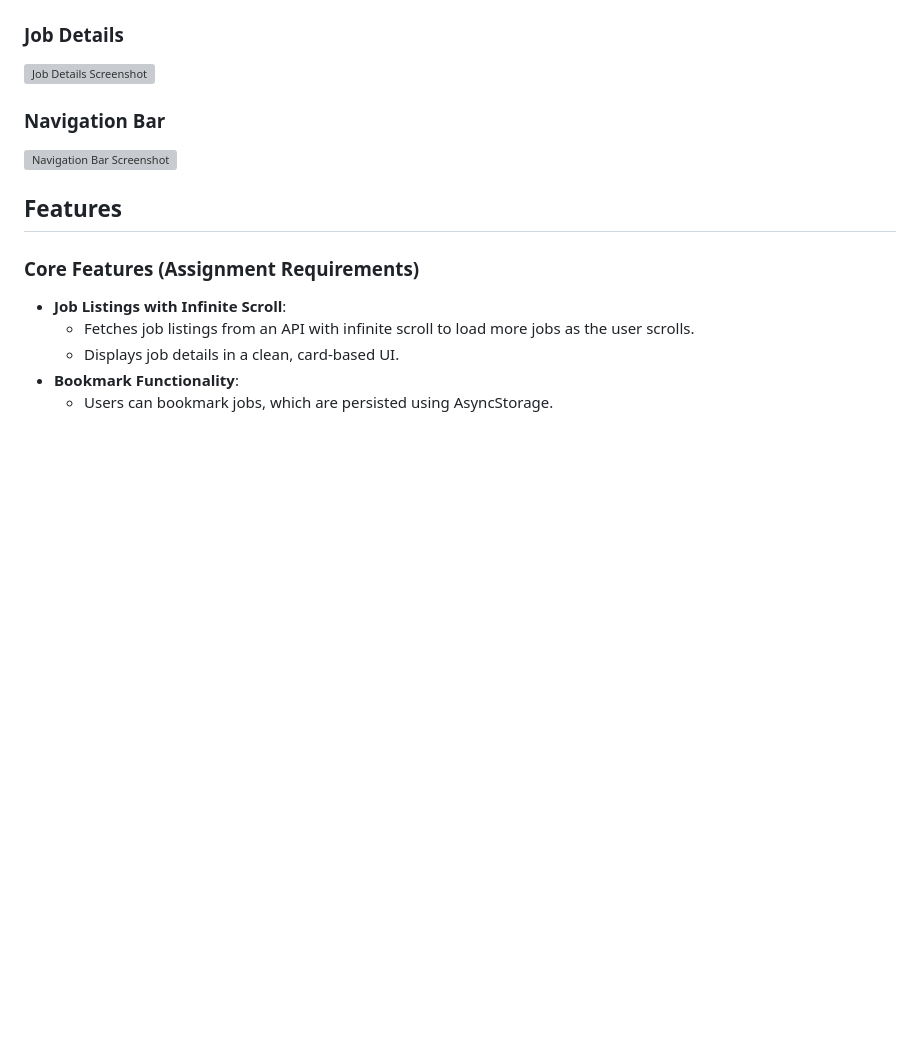
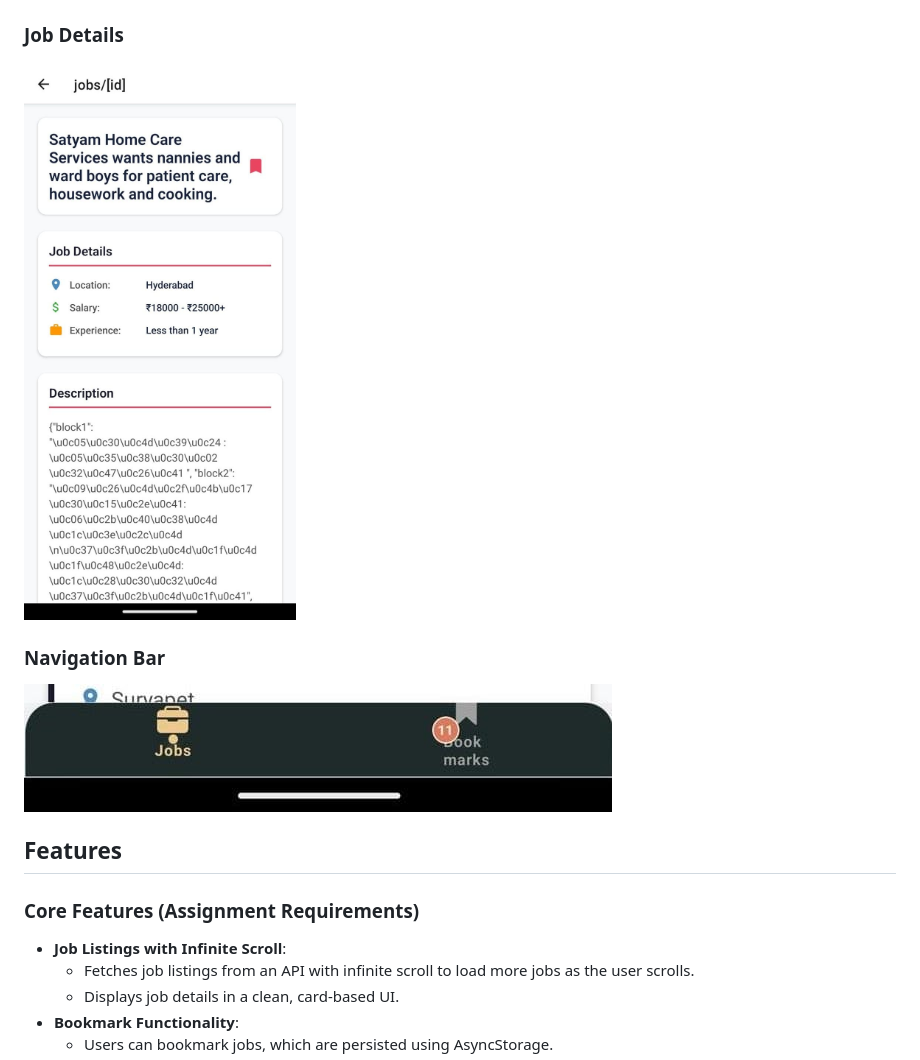
Before and after one commit to AbhiShek-vardhanapu/Lokal-jobfinder, a Markdown page: README.md, the part around the change printed below. GitHub-like rendering; blank space fills up the shorter version; grey boxes are pictures that could not be loaded.

```diff
--- a/README.md
+++ b/README.md
@@ -22,9 +22,9 @@ The app is designed with a professional UI, optimized performance, and a focus o
 
 ### Job Details
-![Job Details Screenshot](./assets/screenshots/job-details.png)
+![Job Details Screenshot](screenshots/job-details.png)
 
 ### Navigation Bar
-![Navigation Bar Screenshot](./assets/screenshots/navigation-bar.png)
+![Navigation Bar Screenshot](screenshots/navigation-bar.png)
 
 ## Features
 
```
Also changed, not shown: other parts of README.md (+2 -2 lines).
